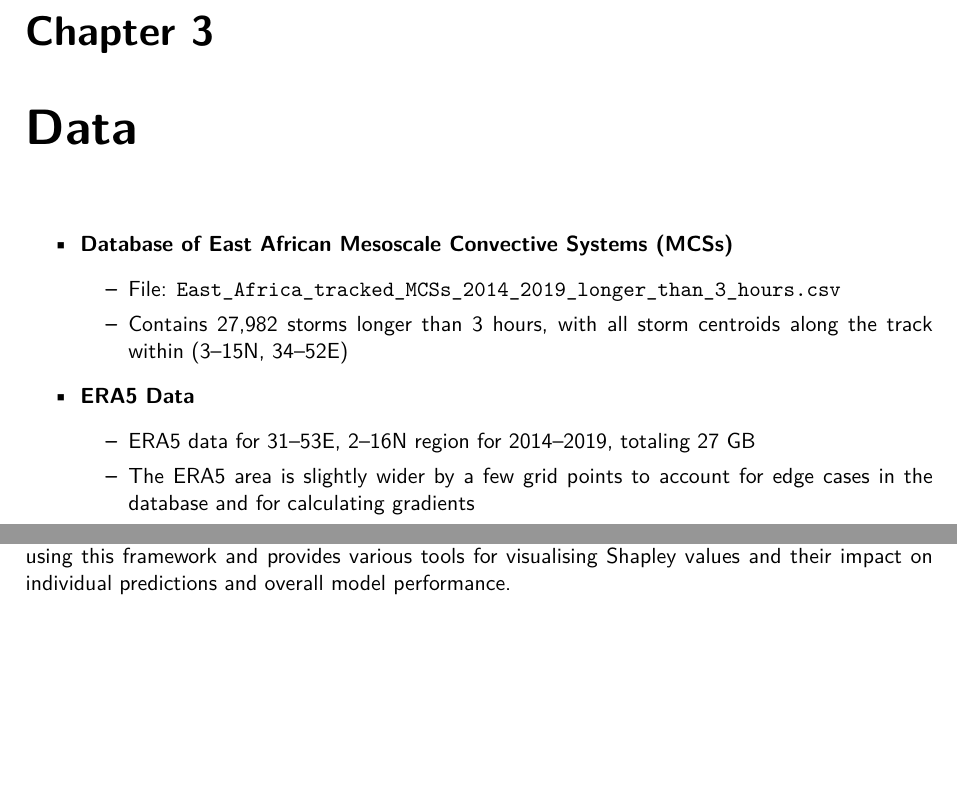
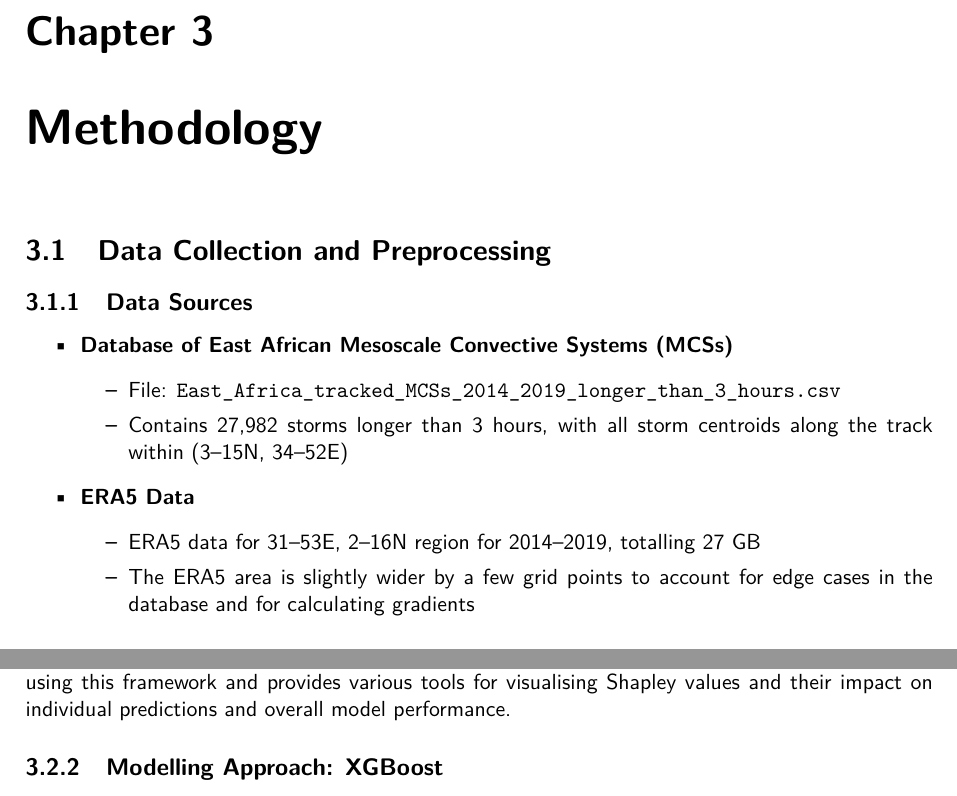
Before and after one commit to seangtkelley/uor-msc-dissertation-xai-african-storms, a LaTeX thesis (report/thesis.tex, which reads report/chapters/data.tex, report/chapters/methodology.tex): two parts of pages 20 and 22 of 31, joined at a grey line, cut so that both start at the same text, the shorter picture padded with empty space. Compiled offline with pdfLaTeX.

Commit message:
move data to methodology section

```diff
--- a/report/chapters/data.tex
+++ /dev/null
@@ -1,15 +0,0 @@
-\chapter{Data}
-\label{ch:data}
-
-\begin{itemize}
-    \item \textbf{Database of East African Mesoscale Convective Systems (MCSs)}
-    \begin{itemize}
-        \item File: \texttt{East\_Africa\_tracked\_MCSs\_2014\_2019\_longer\_than\_3\_hours.csv}
-        \item Contains 27,982 storms longer than 3 hours, with all storm centroids along the track within (3--15N, 34--52E)
-    \end{itemize}
-    \item \textbf{ERA5 Data}
-    \begin{itemize}
-        \item ERA5 data for 31--53E, 2--16N region for 2014--2019, totaling 27 GB
-        \item The ERA5 area is slightly wider by a few grid points to account for edge cases in the database and for calculating gradients
-    \end{itemize}
-\end{itemize}
--- a/report/chapters/methodology.tex
+++ b/report/chapters/methodology.tex
@@ -1,2 +1,18 @@
 \chapter{Methodology}
 \label{ch:method}
+
+\section{Data Collection and Preprocessing}
+
+\subsection{Data Sources}
+
+\begin{itemize}
+    \item \textbf{Database of East African Mesoscale Convective Systems (MCSs)}
+    \begin{itemize}
+        \item File: \texttt{East\_Africa\_tracked\_MCSs\_2014\_2019\_longer\_than\_3\_hours.csv}
+        \item Contains 27,982 storms longer than 3 hours, with all storm centroids along the track within (3--15N, 34--52E)
+    \end{itemize}
+    \item \textbf{ERA5 Data}
+    \begin{itemize}
+        \item ERA5 data for 31--53E, 2--16N region for 2014--2019, totalling 27 GB
+        \item The ERA5 area is slightly wider by a few grid points to account for edge cases in the database and for calculating gradients
+    \end{itemize}
@@ -19,3 +42,5 @@ Inherently interpretable models are designed to be transparent by construction,
 After its popularisation via \cite{Lundberg2017} and the accompanying \texttt{shap} \texttt{python} library, \acrfull{shap} has emerged as one of the most prominent frameworks for post-hoc explainability. This is achieved through the application of coalitional game theory where the algorithm approximates a fair distribution of "payout", in this case a fraction of the model's prediction, among the input features based on their individual contributions to the prediction \citep{Shapley1953}. Formally, the Shapley value for a feature is calculated via the average marginal contribution of that feature across all possible coalitions of features weighted by the probability of the coalition, where a coalition is a subset of features, and the marginal contribution of a feature to a coalition is the difference in the model's prediction when that feature is included versus when it is excluded. This process ensures that each feature's contribution is fairly evaluated by accounting for its interactions with other features. The result is a set of Shapley values for each feature and model output, which can then be used to interpret the model's predictions locally, by highlighting the most influential features for a single output, or globally, by aggregating the Shapley values across multiple predictions to identify overall feature importance.
 
 In practice, this algorithm experiences a \gls{combinatorialexplosion} as features increase, thus, various approximations and optimisations have been developed to make it feasible for larger datasets. For example, \cite{Lundberg2017} present a kernel-based method which operates on the assumption that not all coalitions are equally important in quantifying a features marginal contribution. The application of Shapley values for explaining \acrshort{ml} models was first proposed by \cite{trumbelj2011}, but \cite{Lundberg2017} key contribution was the introduction of an additive feature attribution model, which allows for efficient approximation using a linear model. This approach assumes that the prediction can be expressed as a sum of the feature contributions, making it easier to interpret and visualise. The \texttt{shap} library implements both model-specific and agnostic methods using this framework and provides various tools for visualising Shapley values and their impact on individual predictions and overall model performance.
+
+\subsection{Modelling Approach: XGBoost}
```
Also changed, not shown: report/thesis.tex (+0 -1 lines), report/wordcount.tex (+1 -1 lines), report/chapters/methodology.tex (7 more changed lines).
